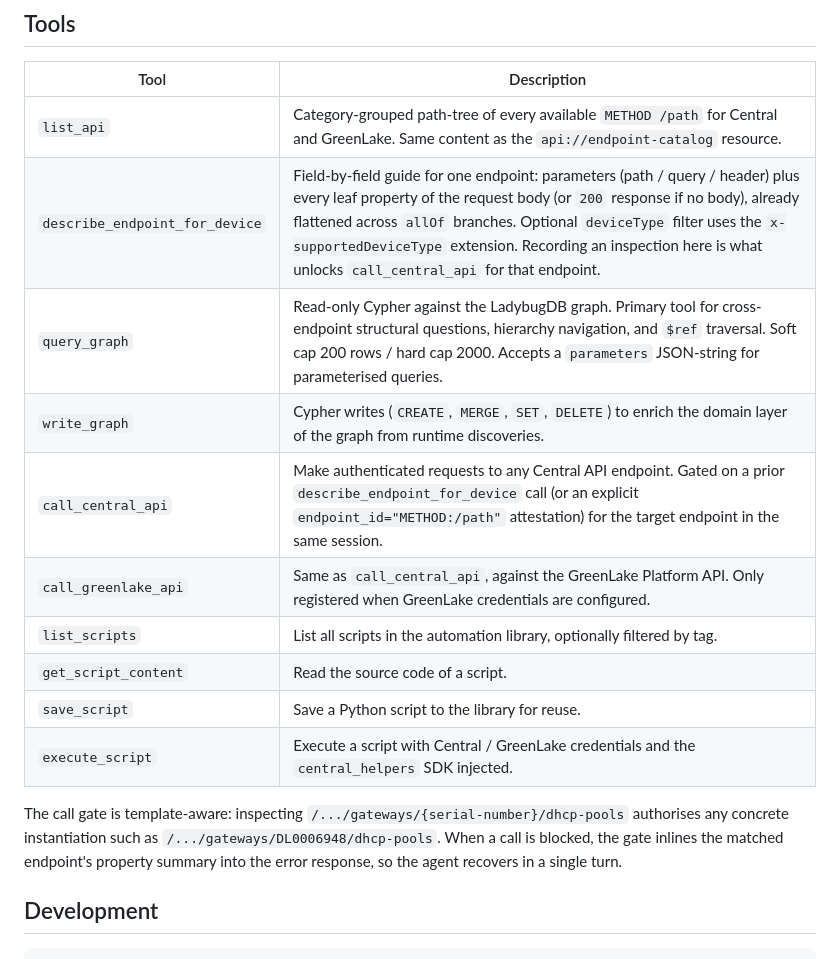
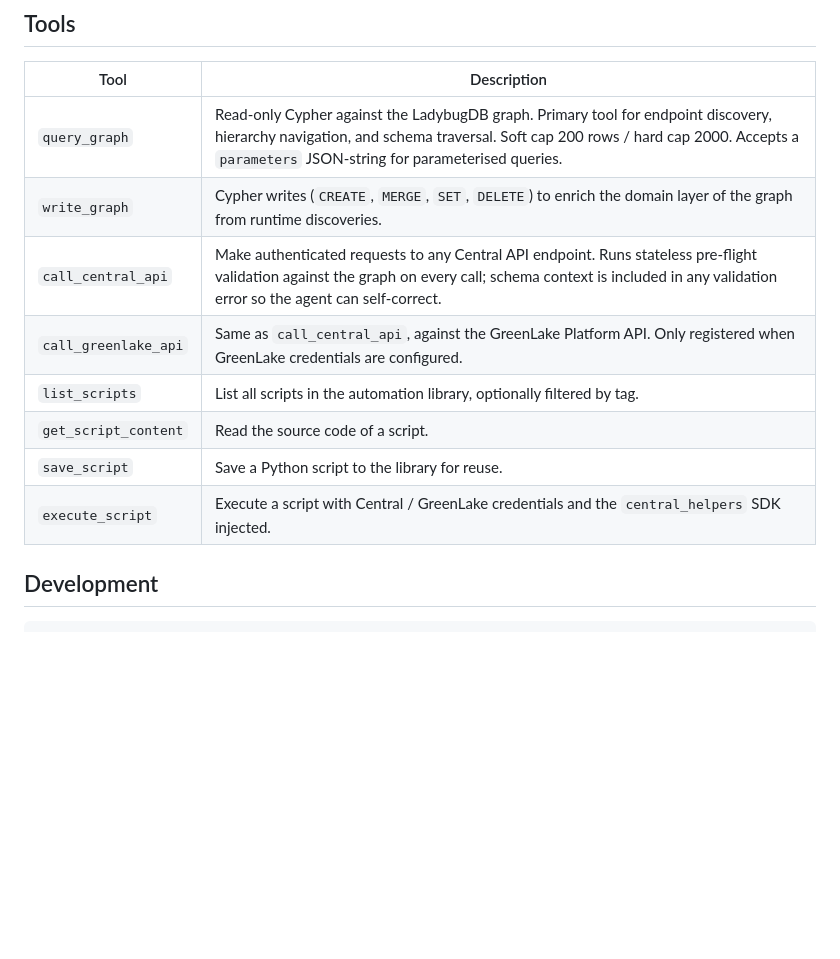
Before and after one commit to tbelz/hpe-networking-central-mcp, a Markdown page: README.md, the part around one of its changes. Rendered like a GitHub page; blank space fills up the shorter version.

```diff
--- a/README.md
+++ b/README.md
@@ -311,22 +261,14 @@ if you prefer environment variables.
 
 | Tool | Description |
 |------|-------------|
-| `list_api` | Category-grouped path-tree of every available `METHOD /path` for Central and GreenLake. Same content as the `api://endpoint-catalog` resource. |
-| `describe_endpoint_for_device` | Field-by-field guide for one endpoint: parameters (path / query / header) plus every leaf property of the request body (or `200` response if no body), already flattened across `allOf` branches. Optional `deviceType` filter uses the `x-supportedDeviceType` extension. Recording an inspection here is what unlocks `call_central_api` for that endpoint. |
-| `query_graph` | Read-only Cypher against the LadybugDB graph. Primary tool for cross-endpoint structural questions, hierarchy navigation, and `$ref` traversal. Soft cap 200 rows / hard cap 2000. Accepts a `parameters` JSON-string for parameterised queries. |
+| `query_graph` | Read-only Cypher against the LadybugDB graph. Primary tool for endpoint discovery, hierarchy navigation, and schema traversal. Soft cap 200 rows / hard cap 2000. Accepts a `parameters` JSON-string for parameterised queries. |
 | `write_graph` | Cypher writes (`CREATE`, `MERGE`, `SET`, `DELETE`) to enrich the domain layer of the graph from runtime discoveries. |
-| `call_central_api` | Make authenticated requests to any Central API endpoint. Gated on a prior `describe_endpoint_for_device` call (or an explicit `endpoint_id="METHOD:/path"` attestation) for the target endpoint in the same session. |
+| `call_central_api` | Make authenticated requests to any Central API endpoint. Runs stateless pre-flight validation against the graph on every call; schema context is included in any validation error so the agent can self-correct. |
 | `call_greenlake_api` | Same as `call_central_api`, against the GreenLake Platform API. Only registered when GreenLake credentials are configured. |
 | `list_scripts` | List all scripts in the automation library, optionally filtered by tag. |
 | `get_script_content` | Read the source code of a script. |
 | `save_script` | Save a Python script to the library for reuse. |
 | `execute_script` | Execute a script with Central / GreenLake credentials and the `central_helpers` SDK injected. |
-
-The call gate is template-aware: inspecting
-`/.../gateways/{serial-number}/dhcp-pools` authorises any concrete
-instantiation such as `/.../gateways/DL0006948/dhcp-pools`. When a call is
-blocked, the gate inlines the matched endpoint's property summary into the
-error response, so the agent recovers in a single turn.
 
 ## Development
 
```
Also changed, not shown: other parts of README.md (+18 -68 lines).
